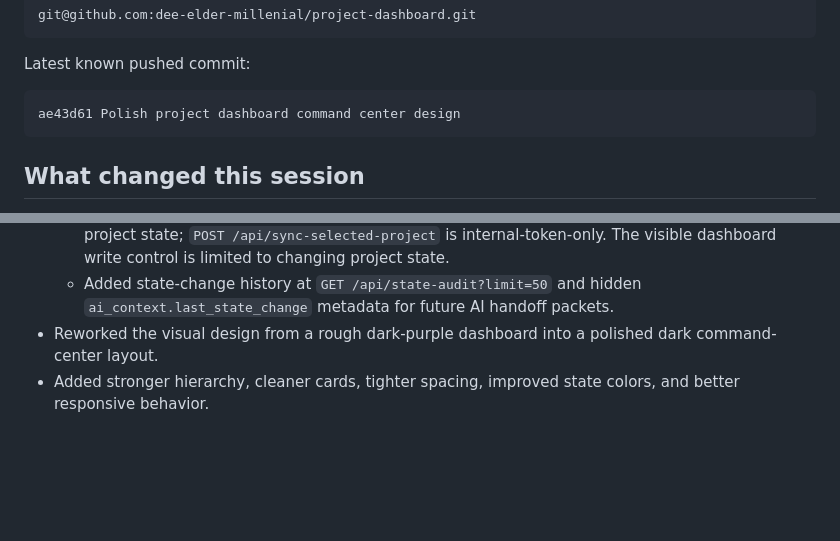
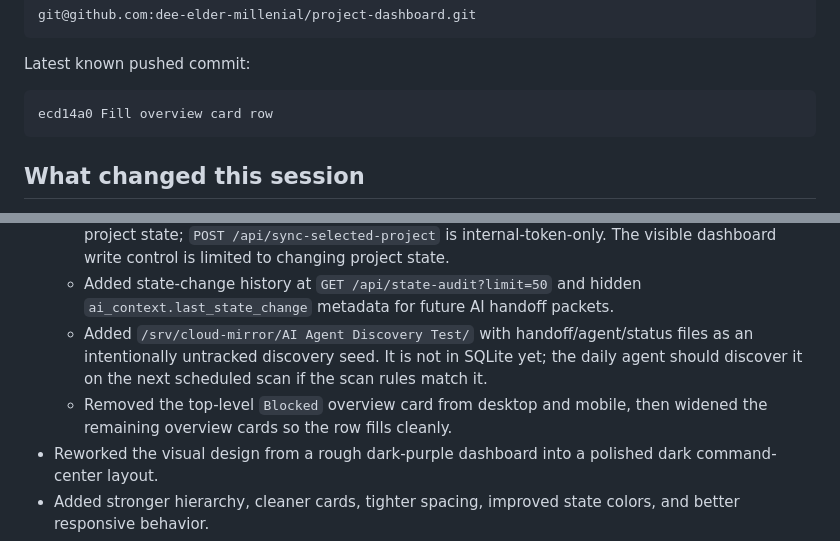
Before and after one commit to dee-elder-millenial/project-dashboard, a Markdown page: handoff.md, 2 parts joined by grey strips. Drawn GitHub-style; blank space fills up the shorter version.

Commit message:
Update project dashboard handoff

````diff
--- a/handoff.md
+++ b/handoff.md
@@ -46,7 +46,7 @@ git@github.com:dee-elder-millenial/project-dashboard.git
 Latest known pushed commit:
 
 ```text
-ae43d61 Polish project dashboard command center design
+ecd14a0 Fill overview card row
 ```
 
 ## What changed this session
@@ -84,6 +84,8 @@ ae43d61 Polish project dashboard command center design
   - Added the first ingest safety guardrails: stronger schema/data validation, payload and array limits, secret-looking visible-field detection, portable optional path-prefix enforcement via `PROJECT_DASHBOARD_ALLOWED_PATH_PREFIXES`, and dry-run-first writes that require `--apply`. Updated the daily agent to read SQLite directly and pass `--apply` when it intentionally creates detected project records.
   - Added API authorization: all `/api/*` GET routes require an allowed Cloudflare Access email or server-only write token; `POST /api/project-state` allows the same auth and can change only project state; `POST /api/sync-selected-project` is internal-token-only. The visible dashboard write control is limited to changing project state.
   - Added state-change history at `GET /api/state-audit?limit=50` and hidden `ai_context.last_state_change` metadata for future AI handoff packets.
+  - Added `/srv/cloud-mirror/AI Agent Discovery Test/` with handoff/agent/status files as an intentionally untracked discovery seed. It is not in SQLite yet; the daily agent should discover it on the next scheduled scan if the scan rules match it.
+  - Removed the top-level `Blocked` overview card from desktop and mobile, then widened the remaining overview cards so the row fills cleanly.
 - Reworked the visual design from a rough dark-purple dashboard into a polished dark command-center layout.
 - Added stronger hierarchy, cleaner cards, tighter spacing, improved state colors, and better responsive behavior.
 - Converted the selected-project sidebar into a more useful Command Center panel.
````
